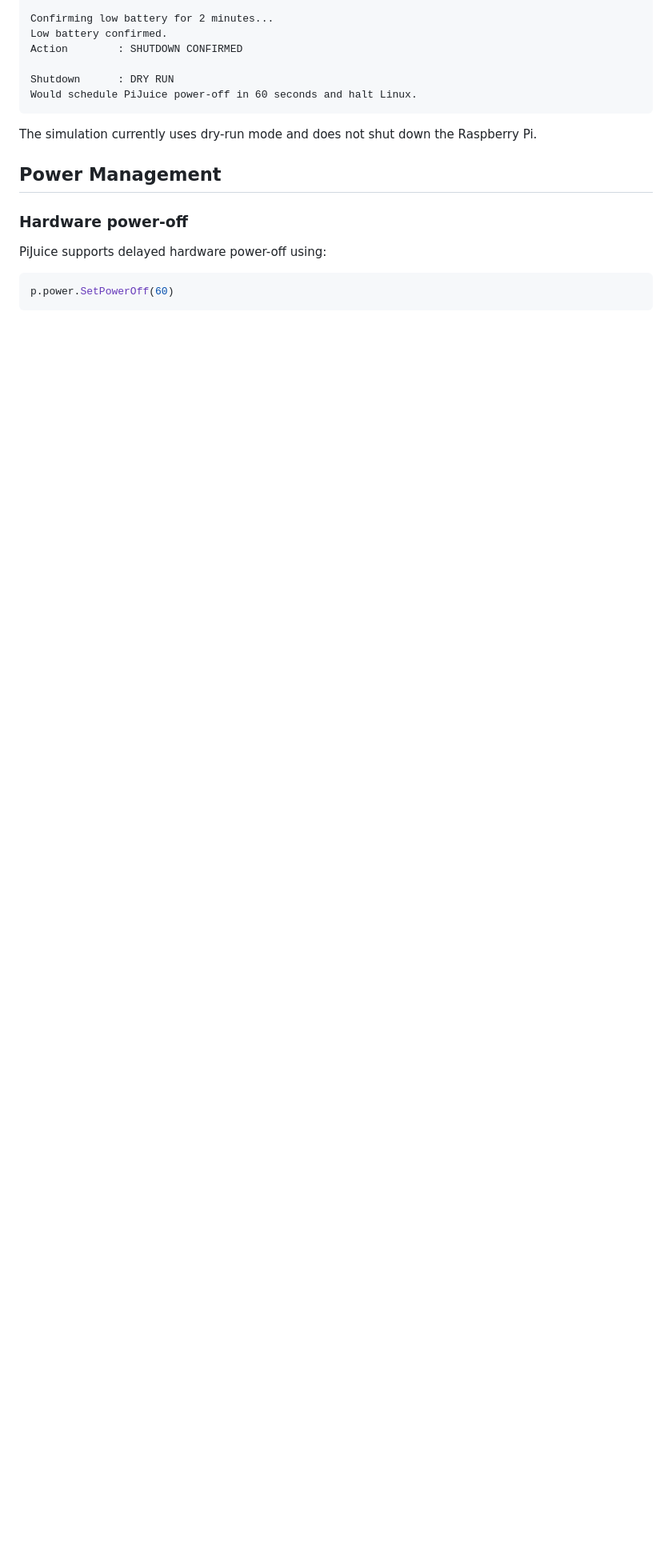
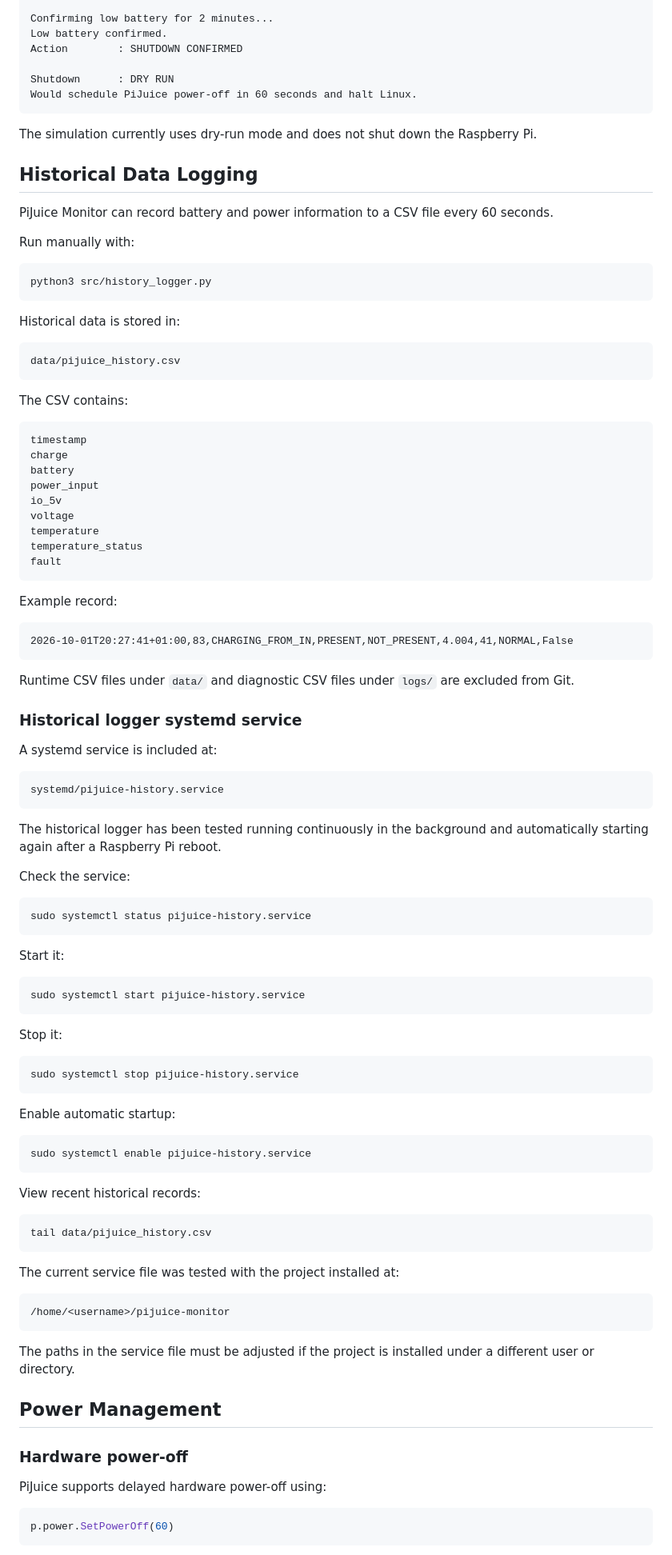
Before and after one commit to nibigi/pijuice-monitor, a Markdown page: README.md, the part around one of its changes. Shown at 80% size. GitHub-like rendering; blank space fills up the shorter version.

Commit message:
Update README for historical logging

````diff
--- a/README.md
+++ b/README.md
@@ -168,6 +178,96 @@ Would schedule PiJuice power-off in 60 seconds and halt Linux.
 The simulation currently uses dry-run mode and does not shut down the
 Raspberry Pi.
 
+## Historical Data Logging
+
+PiJuice Monitor can record battery and power information to a CSV file every
+60 seconds.
+
+Run manually with:
+
+```bash
+python3 src/history_logger.py
+```
+
+Historical data is stored in:
+
+```text
+data/pijuice_history.csv
+```
+
+The CSV contains:
+
+```text
+timestamp
+charge
+battery
+power_input
+io_5v
+voltage
+temperature
+temperature_status
+fault
+```
+
+Example record:
+
+```text
+2026-10-01T20:27:41+01:00,83,CHARGING_FROM_IN,PRESENT,NOT_PRESENT,4.004,41,NORMAL,False
+```
+
+Runtime CSV files under `data/` and diagnostic CSV files under `logs/` are
+excluded from Git.
+
+### Historical logger systemd service
+
+A systemd service is included at:
+
+```text
+systemd/pijuice-history.service
+```
+
+The historical logger has been tested running continuously in the background
+and automatically starting again after a Raspberry Pi reboot.
+
+Check the service:
+
+```bash
+sudo systemctl status pijuice-history.service
+```
+
+Start it:
+
+```bash
+sudo systemctl start pijuice-history.service
+```
+
+Stop it:
+
+```bash
+sudo systemctl stop pijuice-history.service
+```
+
+Enable automatic startup:
+
+```bash
+sudo systemctl enable pijuice-history.service
+```
+
+View recent historical records:
+
+```bash
+tail data/pijuice_history.csv
+```
+
+The current service file was tested with the project installed at:
+
+```text
+/home/<username>/pijuice-monitor
+```
+
+The paths in the service file must be adjusted if the project is installed
+under a different user or directory.
+
 ## Power Management
 
 ### Hardware power-off
````
Also changed, not shown: other parts of README.md (+93 -13 lines).
